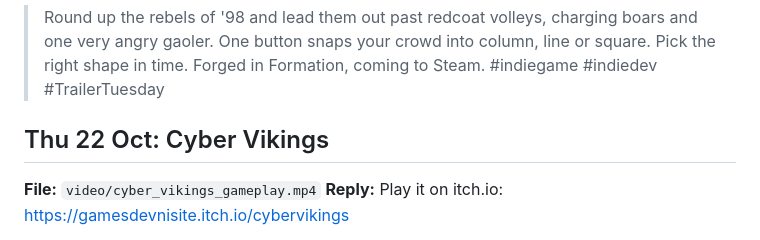
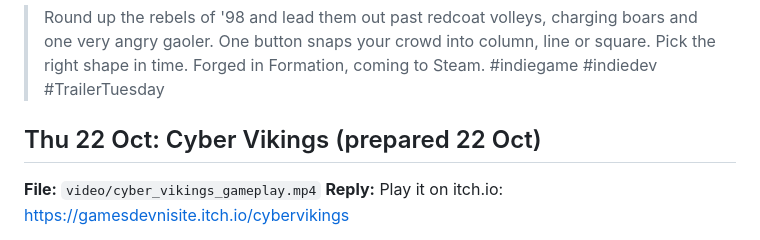
Before and after one commit to jamesbell2021/gamesdevni-site, a Markdown page: brand/POSTS.md, the part around the change. Rendered like a GitHub page.

Commit message:
Posting plan: Cyber Vikings prepared, 22 October
Co-Authored-By: Claude Fable 5.1 <noreply@anthropic.com>
Claude-Session: https://claude.ai/code/session_012MZjFJ6UK8XXYDhexR9pbs

```diff
--- a/brand/POSTS.md
+++ b/brand/POSTS.md
@@ -72,7 +72,7 @@ Pin it after posting.
 
 > Round up the rebels of '98 and lead them out past redcoat volleys, charging boars and one very angry gaoler. One button snaps your crowd into column, line or square. Pick the right shape in time. Forged in Formation, coming to Steam. #indiegame #indiedev #TrailerTuesday
 
-## Thu 22 Oct: Cyber Vikings
+## Thu 22 Oct: Cyber Vikings (prepared 22 Oct)
 
 **File:** `video/cyber_vikings_gameplay.mp4`
 **Reply:** Play it on itch.io: https://gamesdevnisite.itch.io/cybervikings
```
